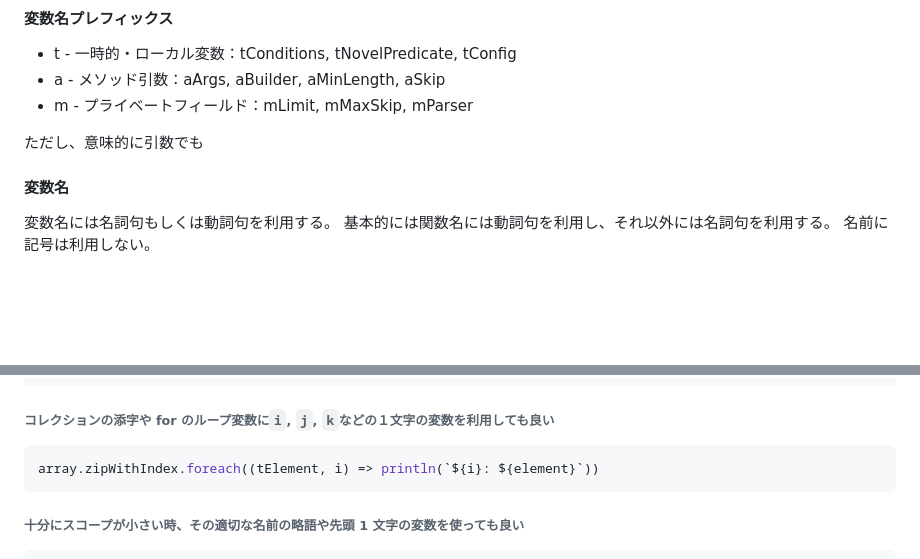
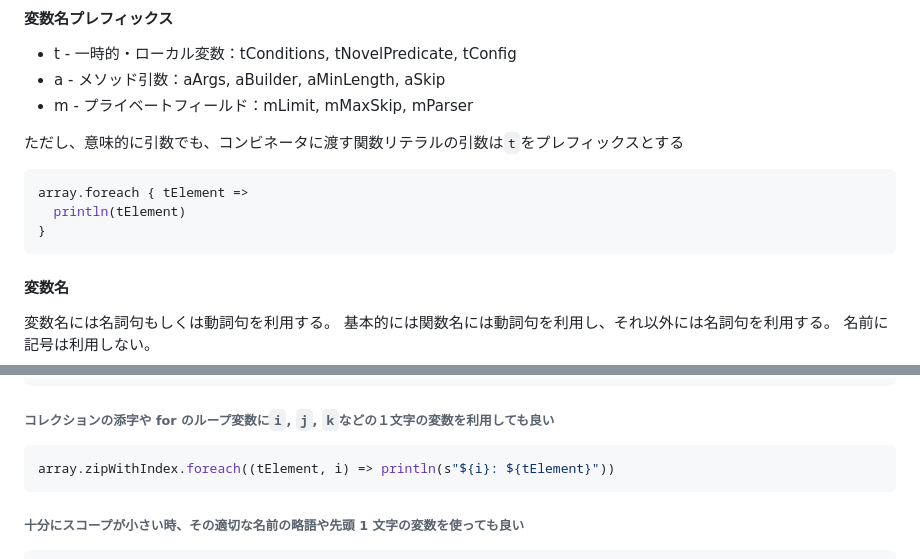
Before and after one commit to seraphr/narou-tools, a Markdown page: CLAUDE.md, 2 parts joined by grey strips. Drawn GitHub-style; blank space fills up the shorter version.

Commit message:
CLAUDE.mdを修正

````diff
--- a/CLAUDE.md
+++ b/CLAUDE.md
@@ -111,7 +111,13 @@ This is a multi-module Scala 3 project using SBT with cross-platform compilation
 - a - メソッド引数：aArgs, aBuilder, aMinLength, aSkip
 - m - プライベートフィールド：mLimit, mMaxSkip, mParser
 
-ただし、意味的に引数でも
+ただし、意味的に引数でも、コンビネータに渡す関数リテラルの引数は`t`をプレフィックスとする
+
+```scala
+array.foreach { tElement =>
+  println(tElement)
+}
+```
 
 #### 変数名
 
@@ -132,7 +138,7 @@ def search(aHumanFilter: Human => boolean): Seq[Human]
 ###### コレクションの添字や for のループ変数に`i`, `j`, `k`などの１文字の変数を利用しても良い
 
 ```scala
-array.zipWithIndex.foreach((tElement, i) => println(`${i}: ${element}`))
+array.zipWithIndex.foreach((tElement, i) => println(s"${i}: ${tElement}"))
 ```
 
 ###### 十分にスコープが小さい時、その適切な名前の略語や先頭 1 文字の変数を使っても良い
````
